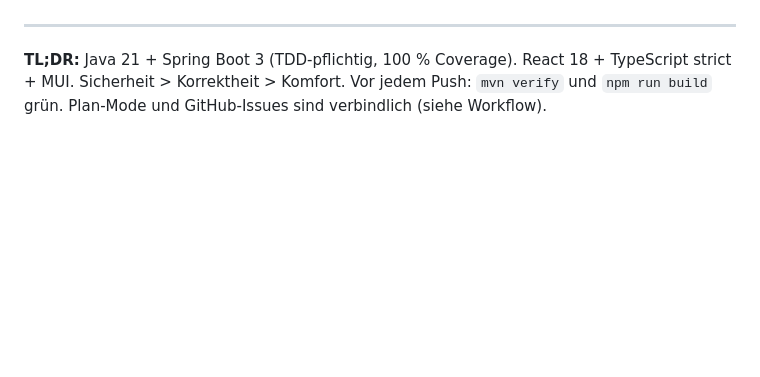
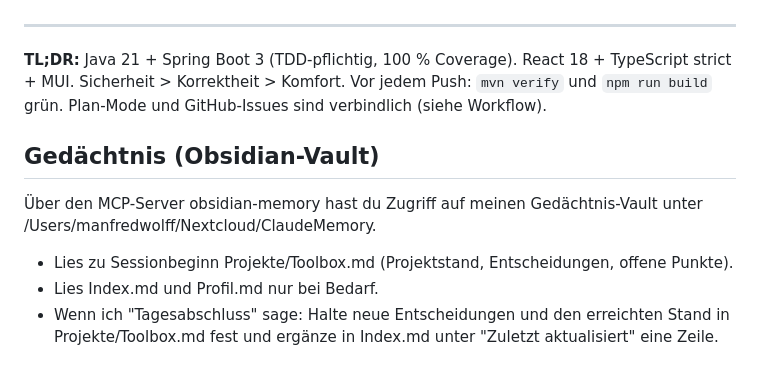
Before and after one commit to mannewolff/java, a Markdown page: CLAUDE.md, the part around the change. Drawn GitHub-style; blank space fills up the shorter version.

Commit message:
chore: board-ui.mjs entfernt, CLAUDE.md um Vault-Anleitung erweitert
- board-ui.mjs war temporäre Referenz-GUI für Kit-Look, wird nicht
  versioniert (Quelle: mwolff-workflow-kit)
- CLAUDE.md dokumentiert Memory-Vault-Zugang über obsidian-memory MCP

Co-Authored-By: Claude Haiku 4.5 <noreply@anthropic.com>

```diff
--- a/CLAUDE.md
+++ b/CLAUDE.md
@@ -142,3 +142,15 @@ Die früher in diesem Verzeichnis liegende `CLAUDE-content.md` aus dem mwolff.or
 ---
 
 **TL;DR:** Java 21 + Spring Boot 3 (TDD-pflichtig, 100 % Coverage). React 18 + TypeScript strict + MUI. Sicherheit > Korrektheit > Komfort. Vor jedem Push: `mvn verify` und `npm run build` grün. Plan-Mode und GitHub-Issues sind verbindlich (siehe Workflow).
+
+## Gedächtnis (Obsidian-Vault)
+
+Über den MCP-Server obsidian-memory hast du Zugriff auf meinen
+Gedächtnis-Vault unter /Users/manfredwolff/Nextcloud/ClaudeMemory.
+
+- Lies zu Sessionbeginn Projekte/Toolbox.md (Projektstand,
+  Entscheidungen, offene Punkte).
+- Lies Index.md und Profil.md nur bei Bedarf.
+- Wenn ich "Tagesabschluss" sage: Halte neue Entscheidungen und
+  den erreichten Stand in Projekte/Toolbox.md fest und ergänze
+  in Index.md unter "Zuletzt aktualisiert" eine Zeile.
```
